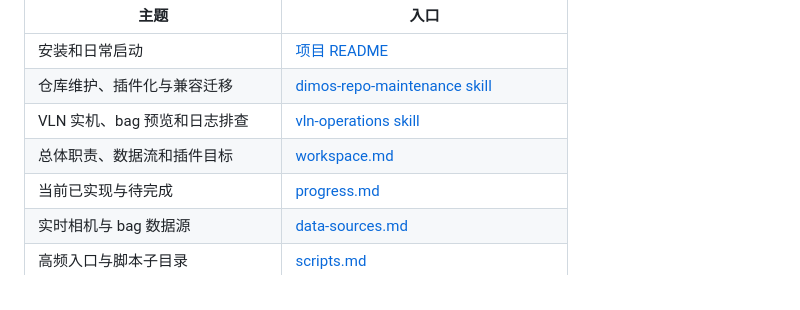
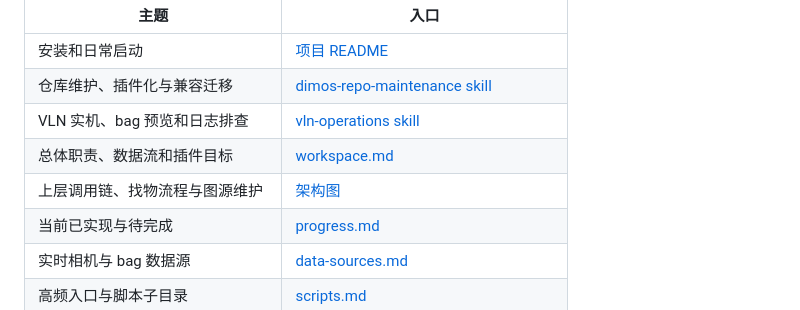
Before and after one commit to Han0301/agx-dimos-vln, a Markdown page: doc/README.md, the part around the change. Drawn GitHub-style.

```diff
--- a/doc/README.md
+++ b/doc/README.md
@@ -8,6 +8,7 @@
 | 仓库维护、插件化与兼容迁移 | [dimos-repo-maintenance skill](skills/dimos-repo-maintenance/SKILL.md) |
 | VLN 实机、bag 预览和日志排查 | [vln-operations skill](skills/vln-operations/SKILL.md) |
 | 总体职责、数据流和插件目标 | [workspace.md](architecture/workspace.md) |
+| 上层调用链、找物流程与图源维护 | [架构图](architecture/workspace.md#架构图维护) |
 | 当前已实现与待完成 | [progress.md](progress.md) |
 | 实时相机与 bag 数据源 | [data-sources.md](architecture/data-sources.md) |
 | 高频入口与脚本子目录 | [scripts.md](architecture/scripts.md) |
```
Also changed, not shown: README.md (+12 -1 lines), doc/architecture/workspace.md (+20 -0 lines), doc/architecture/diagrams/object_search.png (added), doc/architecture/diagrams/vln_modules.png (added), 5 other files.
